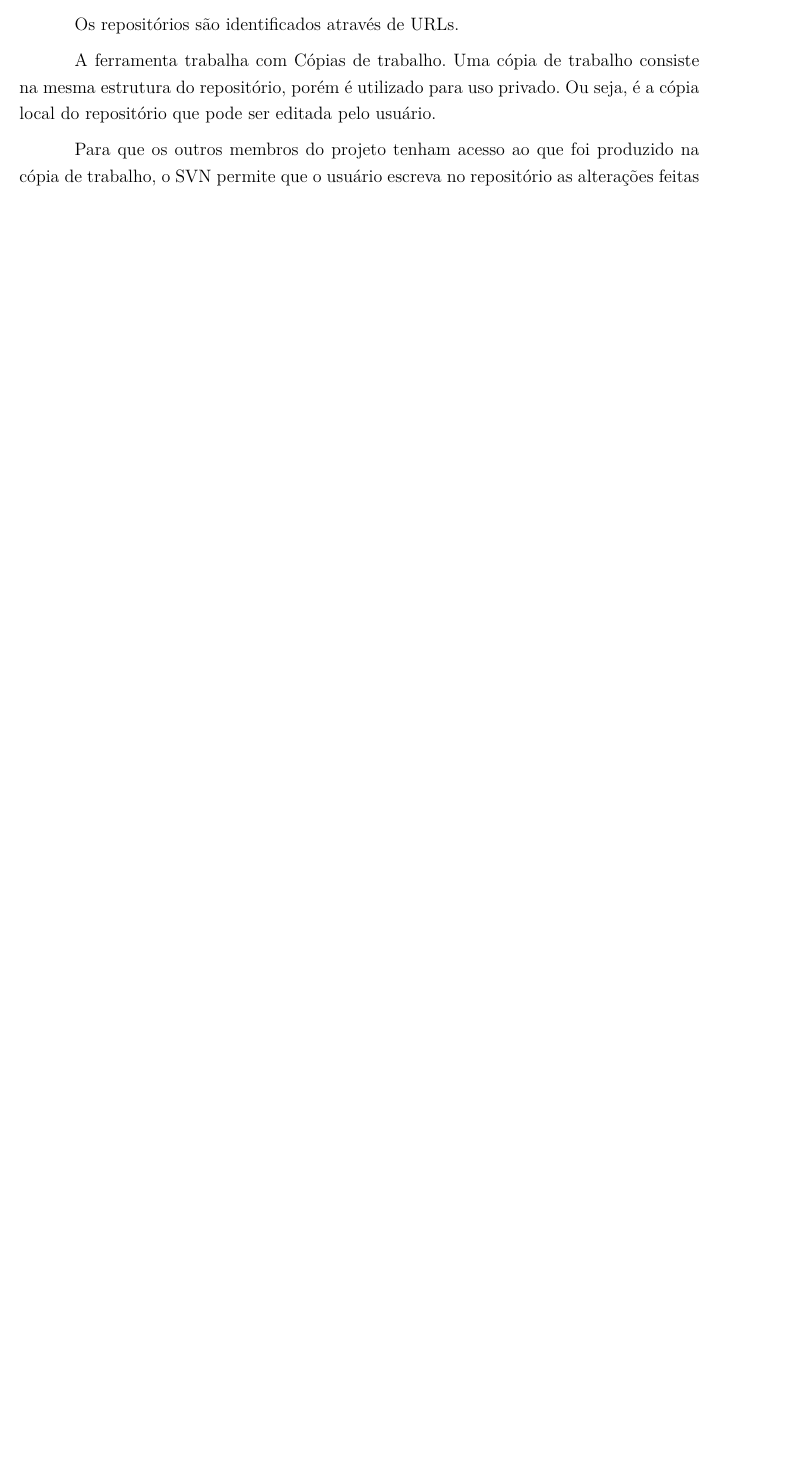
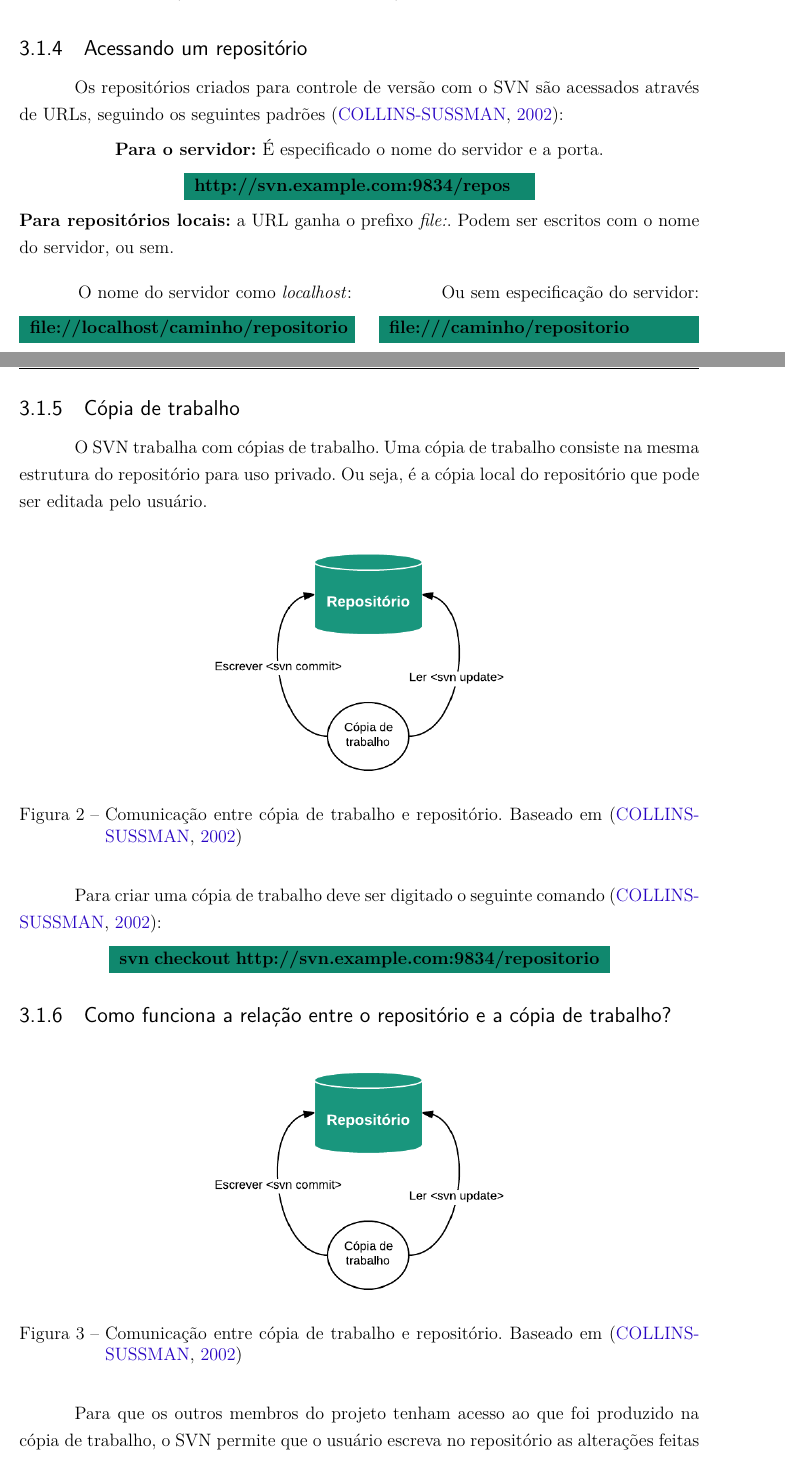
Before and after one commit to wiltonsr/relatorio_gcs, a LaTeX thesis (tcc.tex, which reads editaveis/textual/guia_uso.tex, fixos/pacotes.tex): part of page 17 of 23 before the commit and two parts of pages 19 and 20 of 27 after it, the two joined at a grey line, cut at the place of the change, the shorter picture padded with empty space. Compiled offline with pdfLaTeX.

Commit message:
Respondendo seção 3a

```diff
--- a/editaveis/textual/guia_uso.tex
+++ b/editaveis/textual/guia_uso.tex
@@ -5,5 +7,3 @@
 Agora que o SVN já está instalado, para criação de um repositório deve ser dado o seguinte comando:
-"svnadmin create <camminho do repositorio>"
 
 
-Os repositórios são identificados através de URLs.
@@ -10,7 +17,3 @@ Os repositórios são identificados através de URLs.
 
-A ferramenta trabalha com Cópias de trabalho. Uma cópia de trabalho consiste
-na mesma estrutura do repositório, porém é utilizado para uso privado. Ou seja, é
-a cópia local do repositório que pode ser editada pelo usuário.
+\subsection{O repositório}
 
-Para que os outros membros do projeto tenham acesso ao que foi produzido na cópia
-de trabalho, o SVN permite que o usuário escreva no repositório as alterações feitas
@@ -30,0 +47 @@ Para mudanças no repositório e na cópia de trabalho os comandos devem ser rea
+Um repositório pode ser mantido apenas localmente e seu acesso torna-se restrito à máquina a qual ele foi criado. Mas isso não é muito vantajoso, dessa forma um repositório deve ser disponbilizado em um servidor para que as pessoas possam acessá-lo de qualquer lugar. Dessa forma, \cite{svn-book} recomenda os servidores da \label{tab:servidores}.
@@ -30,0 +71,82 @@ Para mudanças no repositório e na cópia de trabalho os comandos devem ser rea
+\subsection{Acessando um repositório}
+
+  Os repositórios criados para controle de versão com o SVN são acessados através de URLs, seguindo os seguintes padrões \cite{svn-book}:
+
+\begin{centering}
+
+\textbf{Para o servidor:} É especificado o nome do servidor e a porta.
+
+\colorbox{PineGreen}{
+\begin{minipage}{220px}
+  \textbf{http://svn.example.com:9834/repos}
+\end{minipage}
+}
+
+\textbf{Para repositórios locais:} a URL ganha o prefixo \textit{file:}. Podem ser escritos com o nome do servidor, ou sem.
+\end{centering}
+
+\begin{multicols}{2}
+
+
+\flushright{O nome do servidor como \textit{localhost}:
+
+\colorbox{PineGreen}{
+\begin{minipage}{210px}
+  \textbf{file://localhost/caminho/repositorio}
+\end{minipage}
+}
+}
+
+Ou sem especificação do servidor:
+
+\colorbox{PineGreen}{
+\begin{minipage}{200px}
+\flushleft{
+  \textbf{file:///caminho/repositorio}
+}
+\end{minipage}
+}
+
+\end{multicols}
+
+
+
+
+\subsection{Cópia de trabalho}
+
+O SVN trabalha com cópias de trabalho. Uma cópia de trabalho consiste na mesma estrutura do repositório para uso privado. Ou seja, é a cópia local do repositório que pode ser editada pelo usuário.
+
+
+\begin{figure}[!htb]
+\centering
+\includegraphics[scale=1]{figuras/repositorio_copia.png}
+\caption{Comunicação entre cópia de trabalho e repositório. Baseado em \cite{svn-book}}
+\end{figure}
+
+
+
+Para criar uma cópia de trabalho deve ser digitado o seguinte comando \cite{svn-book}:
+
+
+\begin{centering}
+\colorbox{PineGreen}{
+\begin{minipage}{320px}
+  \textbf{svn checkout http://svn.example.com:9834/repositorio}
+\end{minipage}
+}
+
+\end{centering}
+
+\subsection{Como funciona a relação entre o repositório e a cópia de trabalho?}
+
+\begin{figure}[!htb]
+\centering
+\includegraphics[scale=1]{figuras/repositorio_copia.png}
+\caption{Comunicação entre cópia de trabalho e repositório. Baseado em \cite{svn-book}}
+\end{figure}
+
+
+Para que os outros membros do projeto tenham acesso ao que foi produzido na cópia de trabalho, o SVN permite que o usuário escreva no repositório as alterações feitas
+e para ter acesso às atualizações feitas por outros membros, é permitido ao usuário ler o repositório \cite{svn-book}.
+
+\begin{multicols}{2}
--- a/fixos/pacotes.tex
+++ b/fixos/pacotes.tex
@@ -13,3 +13,5 @@
 \usepackage[alf]{abntex2cite}
 \usepackage{bold-extra}
 \usepackage{eso-pic}
+\usepackage[dvipsnames,table,xcdraw]{xcolor}
+\usepackage{multicol}
```
Also changed, not shown: editaveis/abreviaturas.tex (+2 -4 lines), editaveis/textual/introducao.tex (+1 -2 lines), Makefile, figuras/repositorio.png (added), figuras/repositorio_copia.png (added), editaveis/textual/guia_uso.tex (112 more changed lines).
